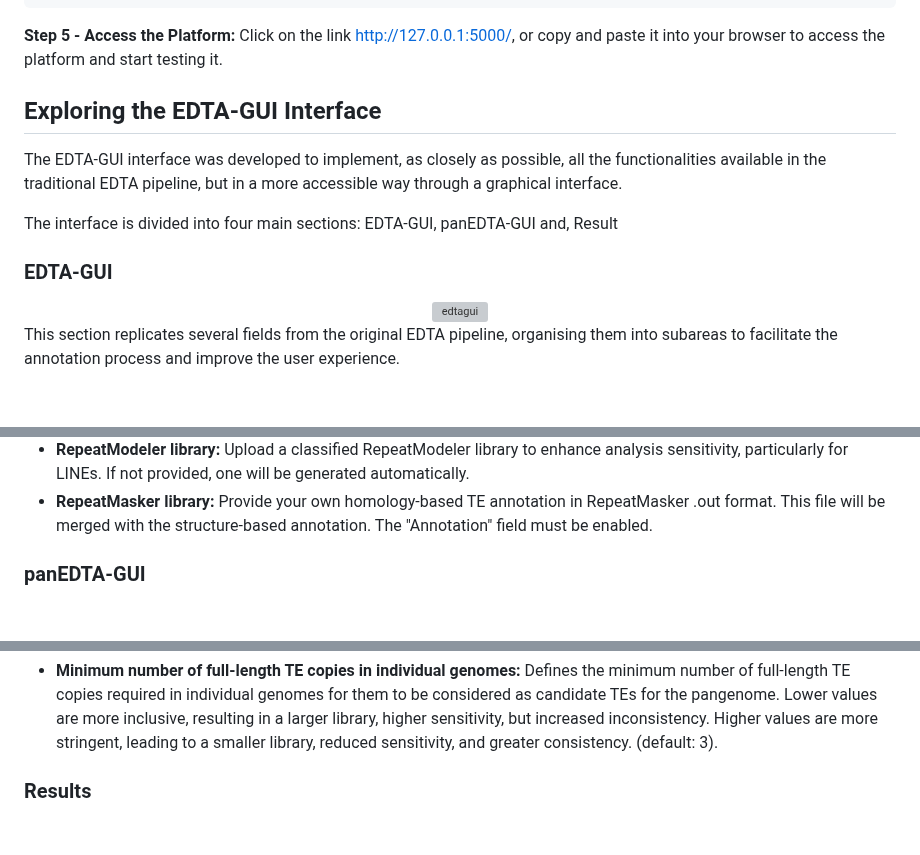
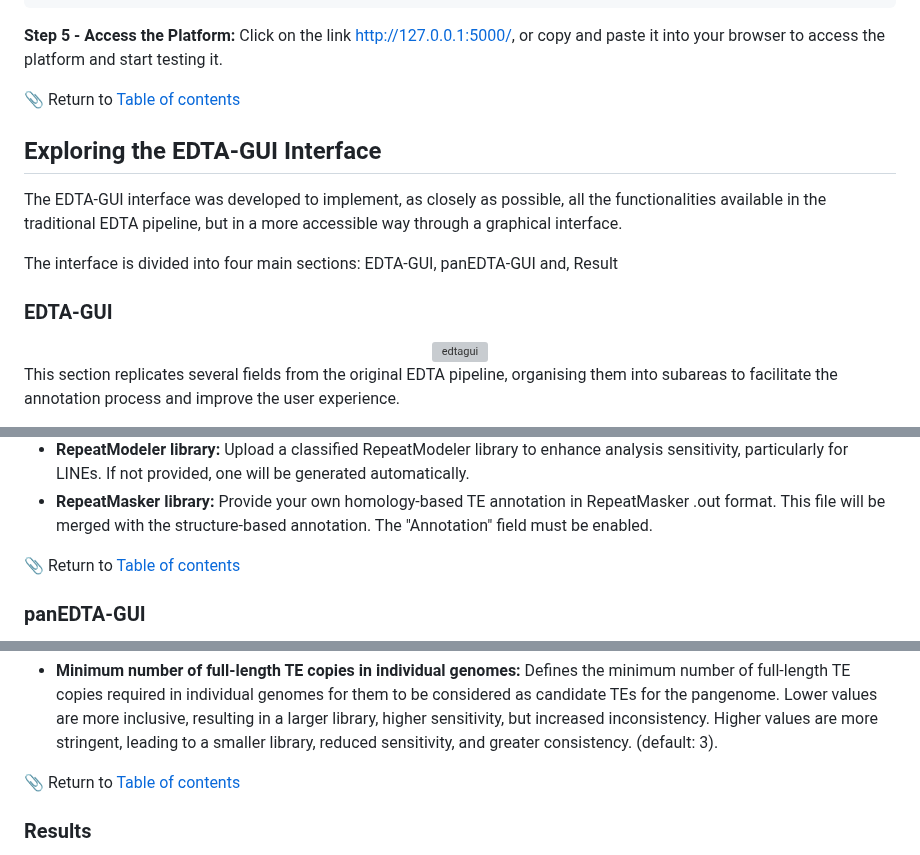
Before and after one commit to Marcos-Fernando/EDTA-GUI, a Markdown page: README.md, 3 parts joined by grey strips. GitHub-like rendering; blank space fills up the shorter version; grey boxes are pictures that could not be loaded.

```diff
--- a/README.md
+++ b/README.md
@@ -170,6 +175,7 @@ If all settings are correct, you will see a message similar to this:
 
 **Step 5 - Access the Platform:** Click on the link http://127.0.0.1:5000/, or copy and paste it into your browser to access the platform and start testing it.
 
+📎 Return to [Table of contents](#table-of-contents)
 
 ## Exploring the EDTA-GUI Interface
 The EDTA-GUI interface was developed to implement, as closely as possible, all the functionalities available in the traditional EDTA pipeline, but in a more accessible way through a graphical interface.
@@ -177,7 +183,6 @@ The EDTA-GUI interface was developed to implement, as closely as possible, all t
 The interface is divided into four main sections: EDTA-GUI, panEDTA-GUI and, Result
 
 ### EDTA-GUI
-
 <div align="center">
     <img src="gui/static/assets/screenshot/screenshot1.png" alt="edtagui" style="width: 750px; border: 0" />
 </div>
@@ -231,6 +236,7 @@ Finally, there is a section dedicated to additional input files, allowing users
 * **RepeatModeler library:** Upload a classified RepeatModeler library to enhance analysis sensitivity, particularly for LINEs. If not provided, one will be generated automatically.
 * **RepeatMasker library:** Provide your own homology-based TE annotation in RepeatMasker .out format. This file will be merged with the structure-based annotation. The "Annotation" field must be enabled.
 
+📎 Return to [Table of contents](#table-of-contents)
 
 ### panEDTA-GUI
 
@@ -253,6 +259,8 @@ Next, the interface presents additional features, this subsection provides advan
 * **Threads:** Specify the number of threads to be used when running panEDTA (default: 10).
 
 * **Minimum number of full-length TE copies in individual genomes:** Defines the minimum number of full-length TE copies required in individual genomes for them to be considered as candidate TEs for the pangenome. Lower values are more inclusive, resulting in a larger library, higher sensitivity, but increased inconsistency. Higher values are more stringent, leading to a smaller library, reduced sensitivity, and greater consistency. (default: 3).
+
+📎 Return to [Table of contents](#table-of-contents)
 
 ### Results
 After completing all necessary fields, click "Submit" to start the analysis. Ensure that all configurations are correct for efficient and accurate processing.
```
Also changed, not shown: other parts of README.md (+20 -3 lines).
